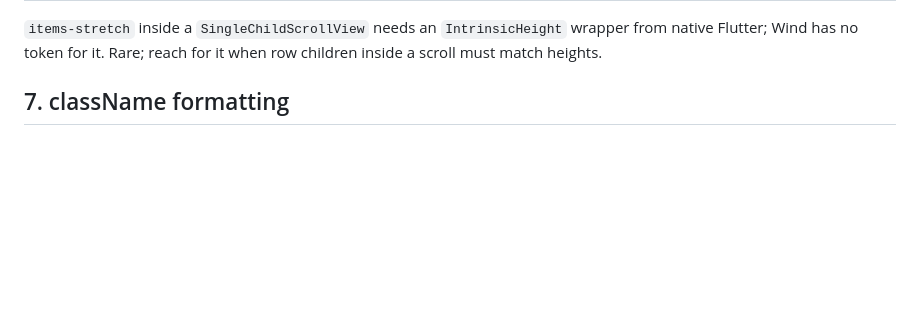
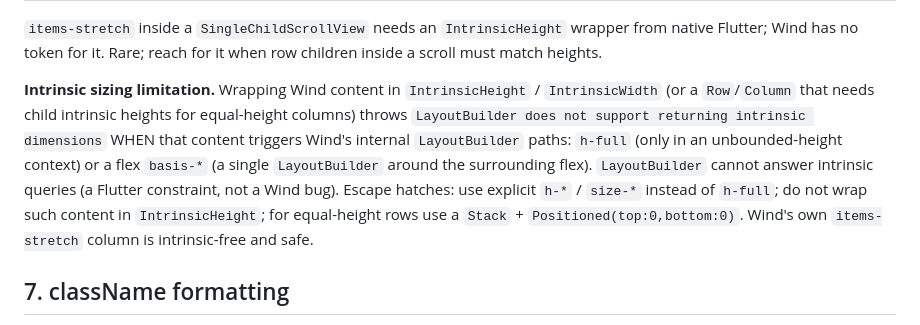
Before and after one commit to fluttersdk/wind, a Markdown page: skills/wind-ui/SKILL.md, the part around the change. Drawn GitHub-style; blank space fills up the shorter version.

```diff
--- a/skills/wind-ui/SKILL.md
+++ b/skills/wind-ui/SKILL.md
@@ -228,6 +228,8 @@ Wind hides most boilerplate but never changes Flutter's "constraints down, sizes
 | **`semanticLabel` excludes the word "button"** | `semanticLabel: 'Close button'` (announced as "Close button button") | `semanticLabel: 'Close'` (the role appends "button") |
 
 `items-stretch` inside a `SingleChildScrollView` needs an `IntrinsicHeight` wrapper from native Flutter; Wind has no token for it. Rare; reach for it when row children inside a scroll must match heights.
+
+**Intrinsic sizing limitation.** Wrapping Wind content in `IntrinsicHeight` / `IntrinsicWidth` (or a `Row`/`Column` that needs child intrinsic heights for equal-height columns) throws `LayoutBuilder does not support returning intrinsic dimensions` WHEN that content triggers Wind's internal `LayoutBuilder` paths: `h-full` (only in an unbounded-height context) or a flex `basis-*` (a single `LayoutBuilder` around the surrounding flex). `LayoutBuilder` cannot answer intrinsic queries (a Flutter constraint, not a Wind bug). Escape hatches: use explicit `h-*` / `size-*` instead of `h-full`; do not wrap such content in `IntrinsicHeight`; for equal-height rows use a `Stack` + `Positioned(top:0,bottom:0)`. Wind's own `items-stretch` column is intrinsic-free and safe.
 
 ## 7. className formatting
 
```
Also changed, not shown: doc/layout/sizing.md (+37 -0 lines), 1 other file.
